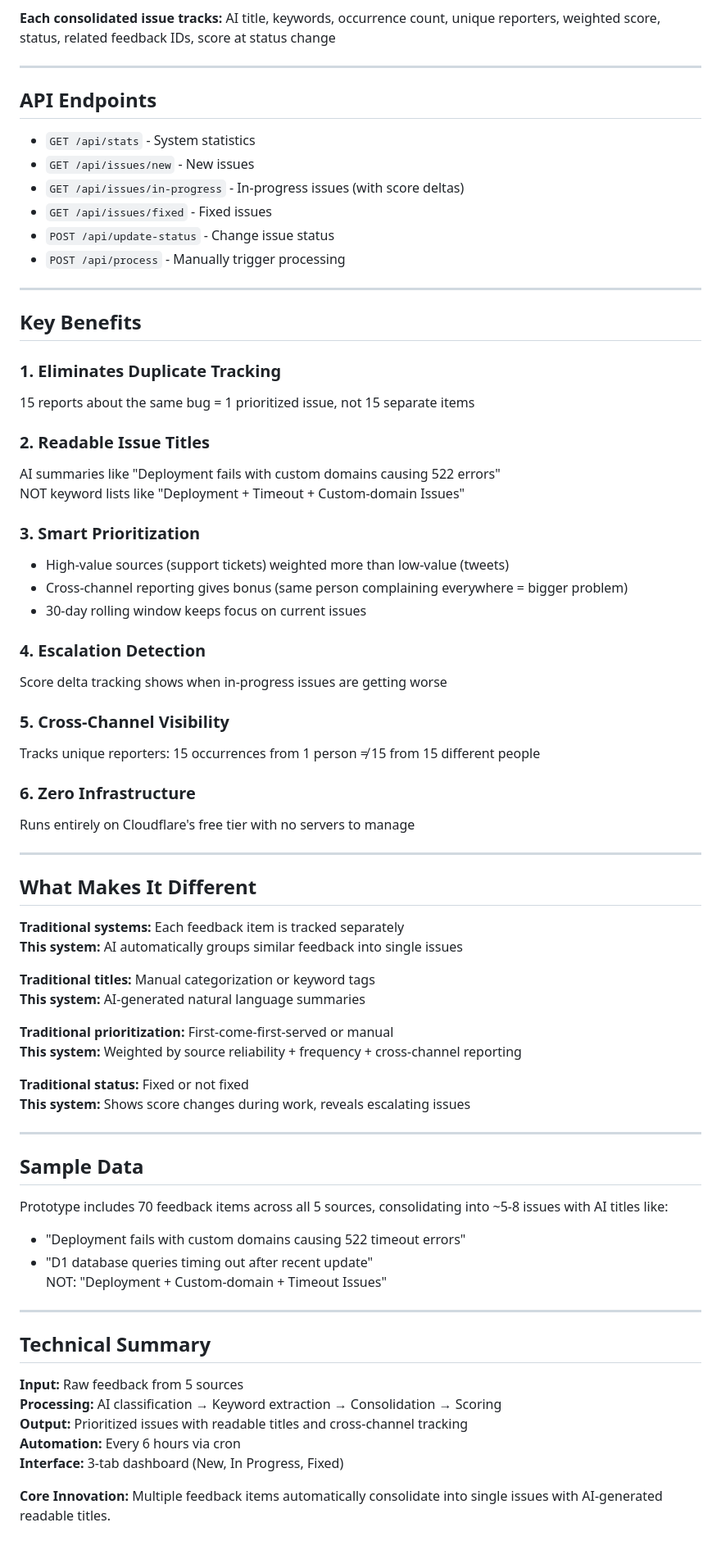
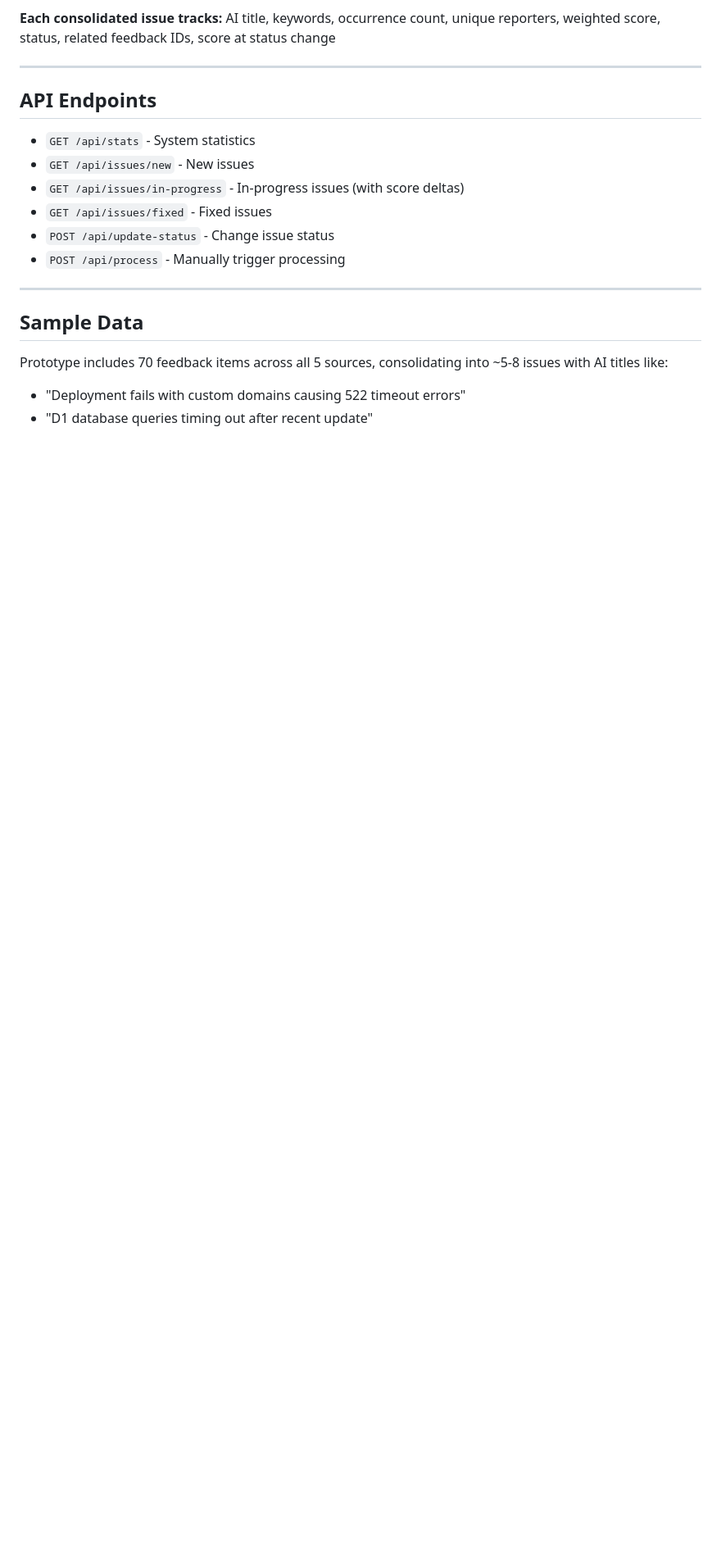
Before and after one commit to keertipc7/Cloudflare-Project, a Markdown page: README.md, the part around one of its changes. Shown at 82% size. Drawn GitHub-style; blank space fills up the shorter version.

```diff
--- a/README.md
+++ b/README.md
@@ -215,62 +244,8 @@ Status: in-progress
 
 ---
 
-## Key Benefits
-
-### 1. Eliminates Duplicate Tracking
-15 reports about the same bug = 1 prioritized issue, not 15 separate items
-
-### 2. Readable Issue Titles
-AI summaries like "Deployment fails with custom domains causing 522 errors"
-NOT keyword lists like "Deployment + Timeout + Custom-domain Issues"
-
-### 3. Smart Prioritization
-- High-value sources (support tickets) weighted more than low-value (tweets)
-- Cross-channel reporting gives bonus (same person complaining everywhere = bigger problem)
-- 30-day rolling window keeps focus on current issues
-
-### 4. Escalation Detection
-Score delta tracking shows when in-progress issues are getting worse
-
-### 5. Cross-Channel Visibility
-Tracks unique reporters: 15 occurrences from 1 person ≠ 15 from 15 different people
-
-### 6. Zero Infrastructure
-Runs entirely on Cloudflare's free tier with no servers to manage
-
----
-
-## What Makes It Different
-
-**Traditional systems:** Each feedback item is tracked separately
-**This system:** AI automatically groups similar feedback into single issues
-
-**Traditional titles:** Manual categorization or keyword tags
-**This system:** AI-generated natural language summaries
-
-**Traditional prioritization:** First-come-first-served or manual
-**This system:** Weighted by source reliability + frequency + cross-channel reporting
-
-**Traditional status:** Fixed or not fixed
-**This system:** Shows score changes during work, reveals escalating issues
-
----
-
 ## Sample Data
 
 Prototype includes 70 feedback items across all 5 sources, consolidating into ~5-8 issues with AI titles like:
 - "Deployment fails with custom domains causing 522 timeout errors"
 - "D1 database queries timing out after recent update"
-NOT: "Deployment + Custom-domain + Timeout Issues"
-
----
-
-## Technical Summary
-
-**Input:** Raw feedback from 5 sources
-**Processing:** AI classification → Keyword extraction → Consolidation → Scoring
-**Output:** Prioritized issues with readable titles and cross-channel tracking
-**Automation:** Every 6 hours via cron
-**Interface:** 3-tab dashboard (New, In Progress, Fixed)
-
-**Core Innovation:** Multiple feedback items automatically consolidate into single issues with AI-generated readable titles.
```
Also changed, not shown: other parts of README.md (+29 -0 lines), ARCHITECTURE.md (+16 -7 lines).
